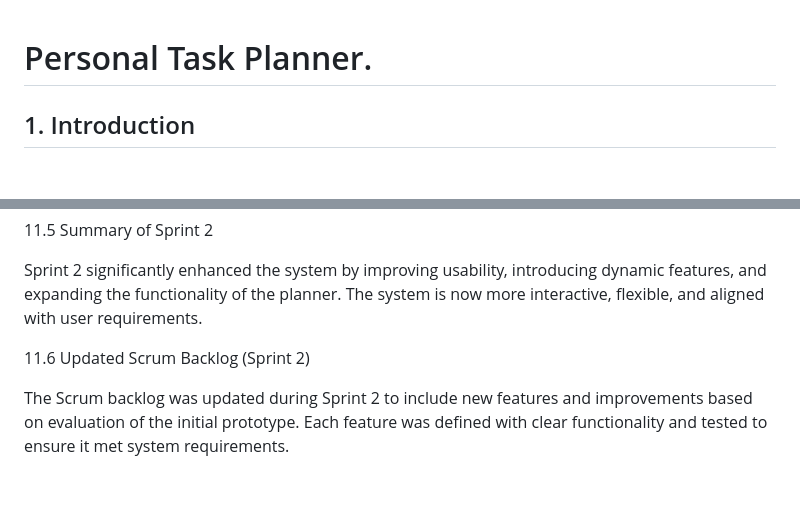
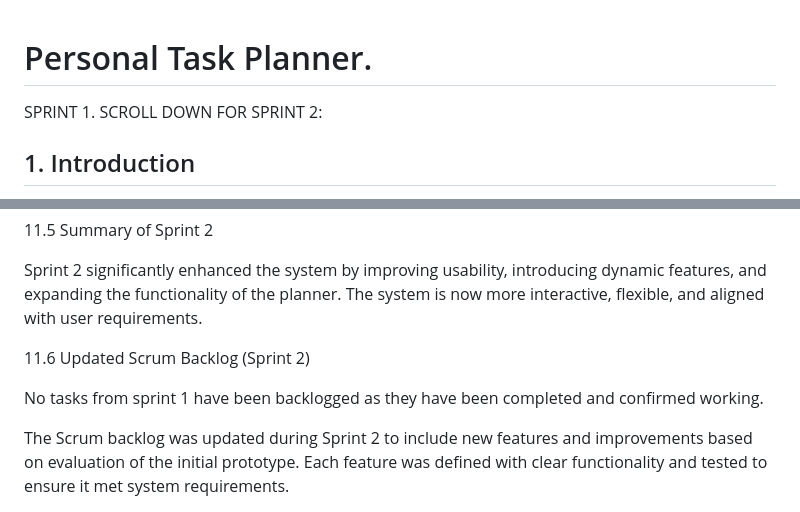
Before and after one commit to k-n195/SD2-A2, a Markdown page: README.md, 2 parts joined by grey strips. Drawn GitHub-style; blank space fills up the shorter version.

Commit message:
Update README.md
updated read me to clarify read me

```diff
--- a/README.md
+++ b/README.md
@@ -1,4 +1,6 @@
 # Personal Task Planner.
+
+SPRINT 1. SCROLL DOWN FOR SPRINT 2:
 
 ## 1. Introduction
 This project requires the design and development of a Personal Task Planner web application. The main aim of the system is to assist users in organizing, managing, and tracking their daily tasks in an efficient manner. This application enables the user to perform various tasks such as creating tasks, assigning priority levels, and tracking the tasks in a well-structured manner. This system was designed to solve the following problems: lack of organization in tasks, inability to meet deadlines, and lack of tracking of tasks that have been completed. By providing a clear interface, task list, and calendar view, the application enables the user to be productive and ensures that they are on top of their tasks. The target audience of the system includes students and people who need a simple and effective application to manage their tasks. The system was designed to be simple, efficient, and easy to use, such that the user can interact with the system without any advanced technical skills.
@@ -300,6 +302,8 @@ Sprint 2 significantly enhanced the system by improving usability, introducing d
 
 11.6 Updated Scrum Backlog (Sprint 2)
 
+No tasks from sprint 1 have been backlogged as they have been completed and confirmed working.
+
 The Scrum backlog was updated during Sprint 2 to include new features and improvements based on evaluation of the initial prototype. Each feature was defined with clear functionality and tested to ensure it met system requirements.
 
 <img width="1600" height="600" alt="image" src="https://github.com/user-attachments/assets/435ba56e-0a95-4af9-86ee-d55fb1757206" />
```
